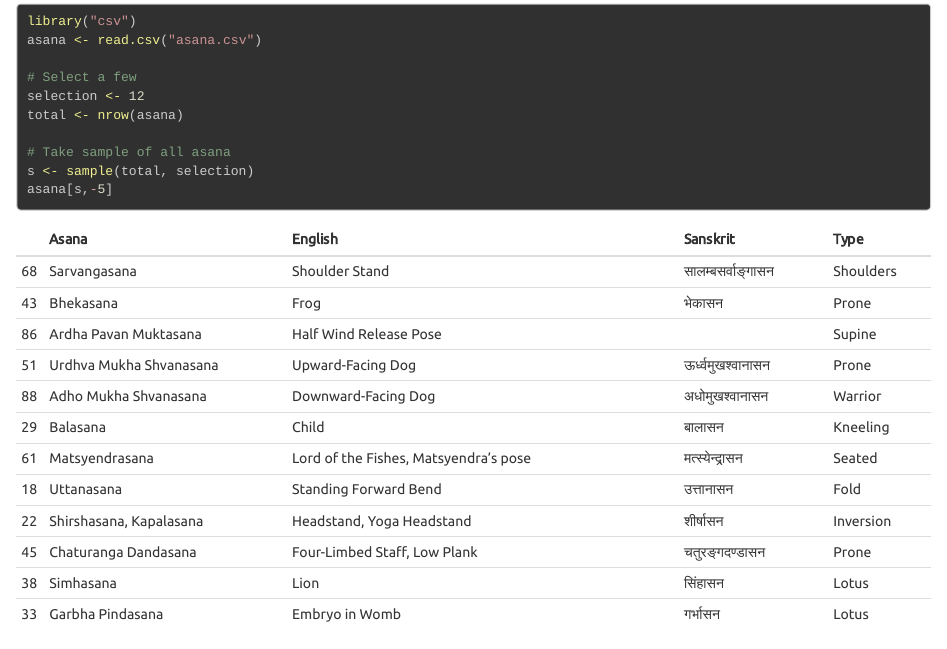
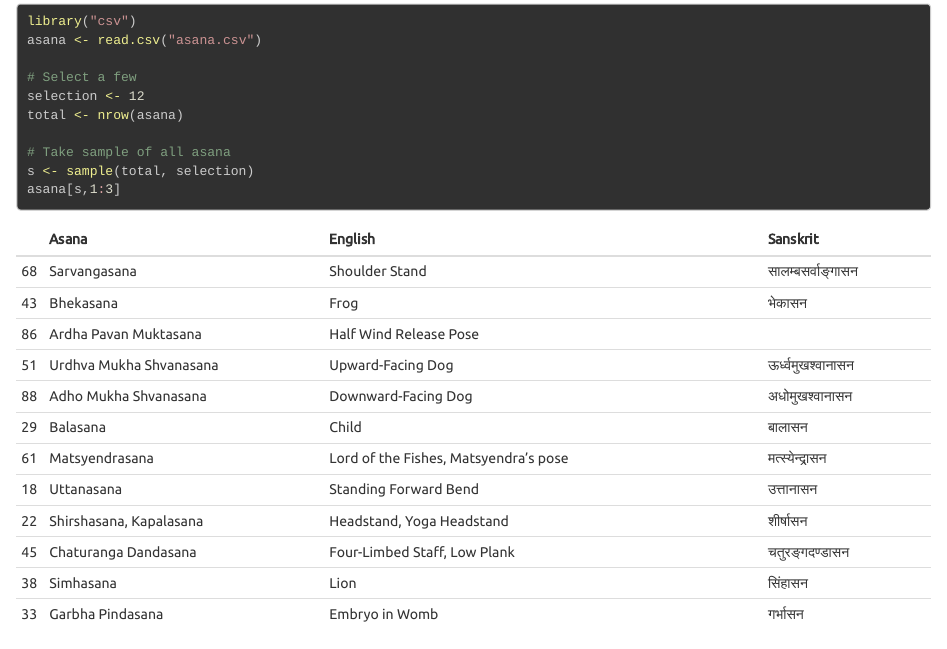
Before and after one commit to deanturpin/yogr, an R Markdown document (readme.Rmd): the page in a window 1100 px wide, from 100 px down. Rendered offline with R 4.5, knitr and Pandoc, with nearby package versions; folded parts are opened; code that draws random numbers runs with fixed seeds of ours.

Commit message:
Thre columns only

````diff
--- a/readme.Rmd
+++ b/readme.Rmd
@@ -18,5 +18,5 @@ total <- nrow(asana)
 
 # Take sample of all asana
 s <- sample(total, selection)
-asana[s,-5]
+asana[s,1:3]
 ```
````
